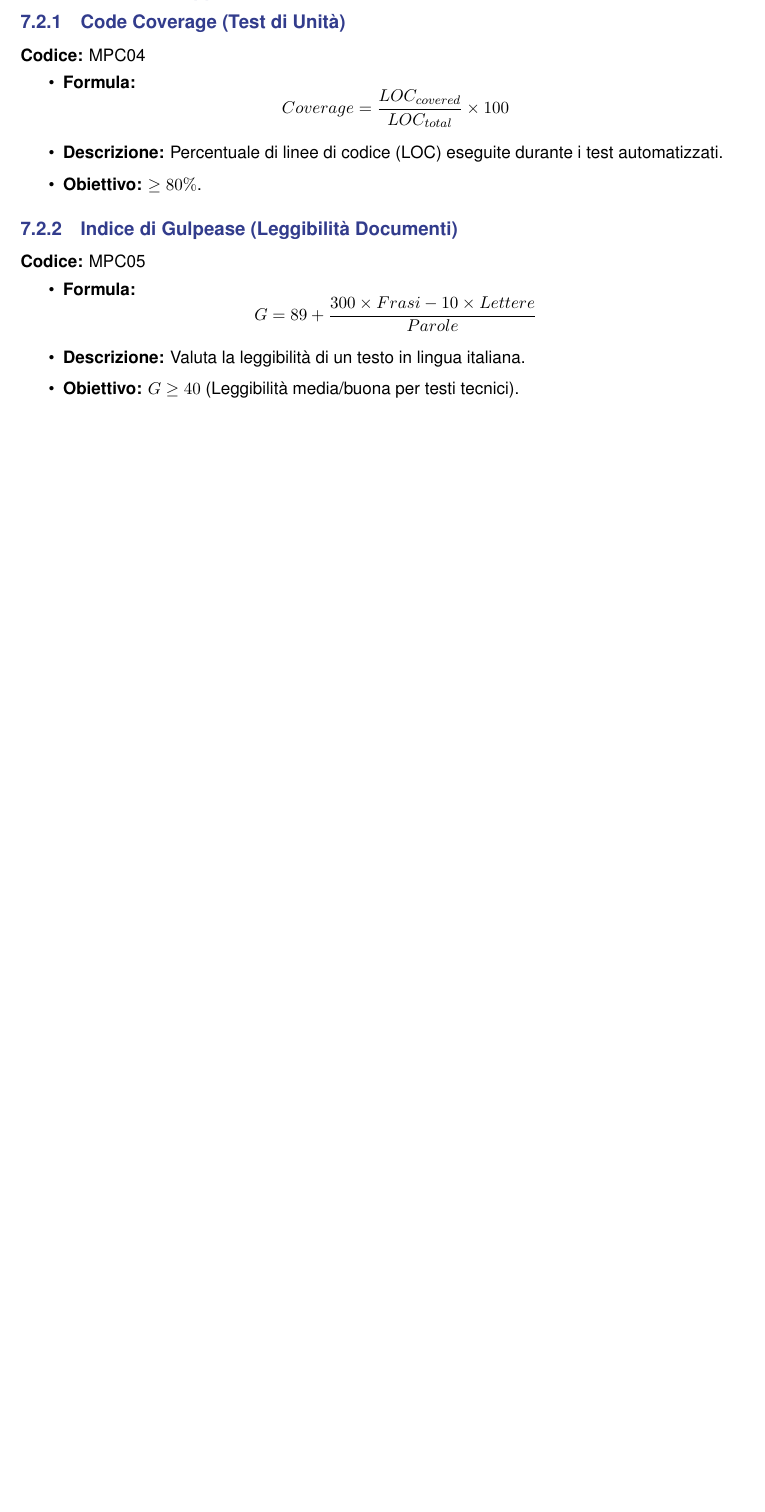
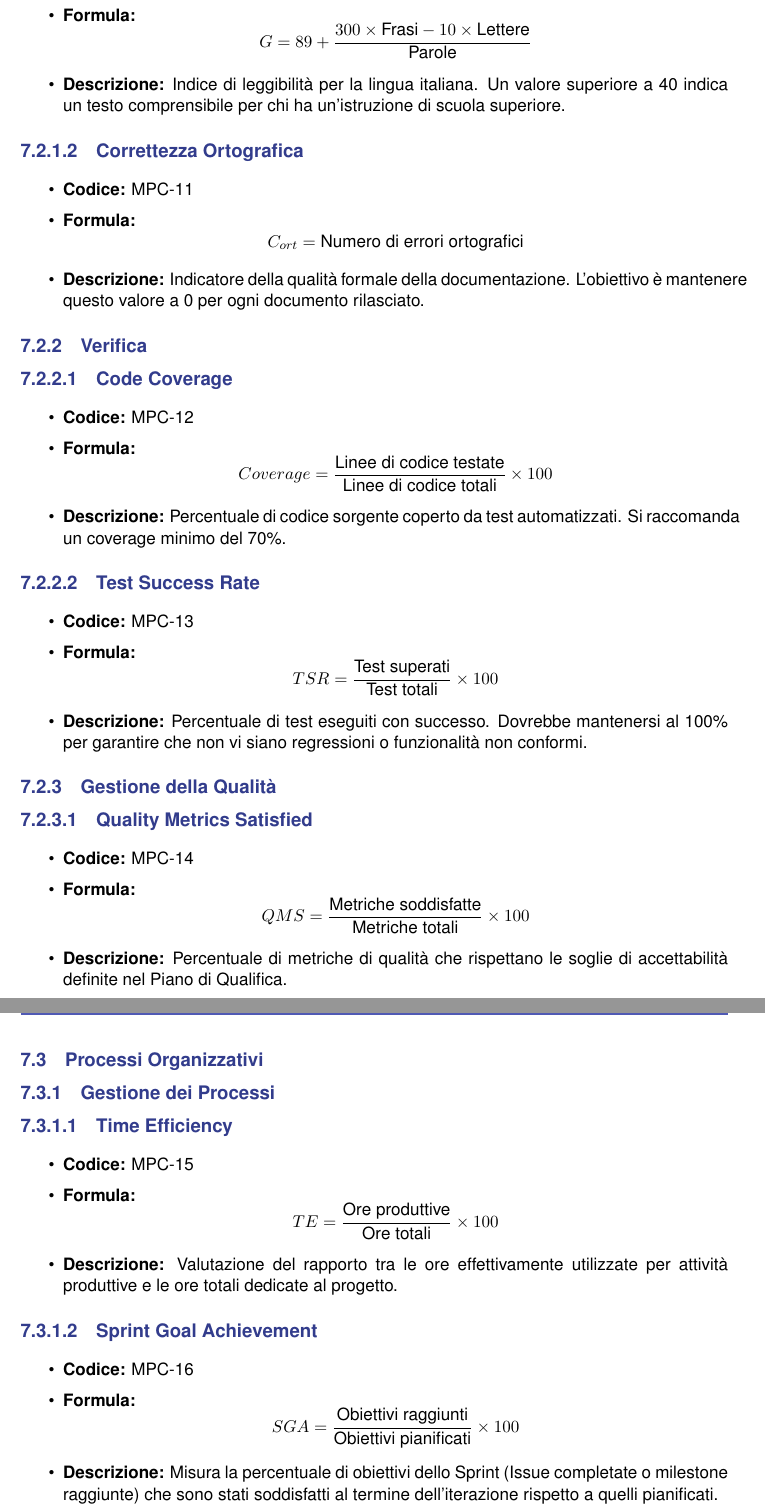
Before and after one commit to Byte-Holders/Documentazione, a LaTeX document (Source/RTB/Norme_Di_Progetto.tex): part of page 31 of 34 before the commit and two parts of pages 30 and 31 of 34 after it, the two joined at a grey line, cut at the place of the change, the shorter picture padded with empty space. The pictures show the PDF file Source/RTB/Norme_Di_Progetto.pdf that the author committed with the source.

Commit message:
Aggiunta sezione qualità di processo

```diff
--- a/Source/RTB/Norme_Di_Progetto.tex
+++ b/Source/RTB/Norme_Di_Progetto.tex
@@ -1143,0 +1179 @@ Le metriche di processo mirano a monitorare l'andamento delle attività, i costi
+\begin{itemize}
@@ -1148,4 +1185,3 @@ Le metriche di processo mirano a monitorare l'andamento delle attività, i costi
 
 \subsection{Processi di Supporto}
 
-\subsubsection{Code Coverage (Test di Unità)}
@@ -1153,16 +1191,60 @@ Le metriche di processo mirano a monitorare l'andamento delle attività, i costi
 \begin{itemize}
-    \item \textbf{Formula:} $$Coverage = \frac{LOC_{covered}}{LOC_{total}} \times 100$$
-    \item \textbf{Descrizione:} Percentuale di linee di codice (LOC) eseguite durante i test automatizzati.
-    \item \textbf{Obiettivo:} $\ge 80\%$.
+    \item \textbf{Codice:} MPC-10
+    \item \textbf{Formula:} $$G = 89 + \frac{300 \times \text{Frasi} - 10 \times \text{Lettere}}{\text{Parole}}$$
+    \item \textbf{Descrizione:} Indice di leggibilità per la lingua italiana. Un valore superiore a 40 indica un testo comprensibile per chi ha un'istruzione di scuola superiore.
 \end{itemize}
 
-\subsubsection{Indice di Gulpease (Leggibilità Documenti)}
-\textbf{Codice:} MPC05
+\paragraph{Correttezza Ortografica}
 \begin{itemize}
-    \item \textbf{Formula:} $$G = 89 + \frac{300 \times Frasi - 10 \times Lettere}{Parole}$$
-    \item \textbf{Descrizione:} Valuta la leggibilità di un testo in lingua italiana.
-    \item \textbf{Obiettivo:} $G \ge 40$ (Leggibilità media/buona per testi tecnici).
+    \item \textbf{Codice:} MPC-11
+    \item \textbf{Formula:} $$C_{ort} = \text{Numero di errori ortografici}$$
+    \item \textbf{Descrizione:} Indicatore della qualità formale della documentazione. L'obiettivo è mantenere questo valore a 0 per ogni documento rilasciato.
 \end{itemize}
+
+\subsubsection{Verifica}
+
+\paragraph{Code Coverage}
+\begin{itemize}
+    \item \textbf{Codice:} MPC-12
+    \item \textbf{Formula:} $$Coverage = \frac{\text{Linee di codice testate}}{\text{Linee di codice totali}} \times 100$$
+    \item \textbf{Descrizione:} Percentuale di codice sorgente coperto da test automatizzati. Si raccomanda un coverage minimo del 70\%.
+\end{itemize}
+
+\paragraph{Test Success Rate}
+\begin{itemize}
+    \item \textbf{Codice:} MPC-13
+    \item \textbf{Formula:} $$TSR = \frac{\text{Test superati}}{\text{Test totali}} \times 100$$
+    \item \textbf{Descrizione:} Percentuale di test eseguiti con successo. Dovrebbe mantenersi al 100\% per garantire che non vi siano regressioni o funzionalità non conformi.
+\end{itemize}
+
+\subsubsection{Gestione della Qualità}
+
+\paragraph{Quality Metrics Satisfied}
+\begin{itemize}
+    \item \textbf{Codice:} MPC-14
+    \item \textbf{Formula:} $$QMS = \frac{\text{Metriche soddisfatte}}{\text{Metriche totali}} \times 100$$
+    \item \textbf{Descrizione:} Percentuale di metriche di qualità che rispettano le soglie di accettabilità definite nel Piano di Qualifica.
+\end{itemize}
+
+\subsection{Processi Organizzativi}
+
+\subsubsection{Gestione dei Processi}
+
+\paragraph{Time Efficiency}
+\begin{itemize}
+    \item \textbf{Codice:} MPC-15
+    \item \textbf{Formula:} $$TE = \frac{\text{Ore produttive}}{\text{Ore totali}} \times 100$$
+    \item \textbf{Descrizione:} Valutazione del rapporto tra le ore effettivamente utilizzate per attività produttive e le ore totali dedicate al progetto.
+\end{itemize}
+
+\paragraph{Sprint Goal Achievement}
+\begin{itemize}
+    \item \textbf{Codice:} MPC-16
+    \item \textbf{Formula:} $$SGA = \frac{\text{Obiettivi raggiunti}}{\text{Obiettivi pianificati}} \times 100$$
+    \item \textbf{Descrizione:} Misura la percentuale di obiettivi dello Sprint (Issue completate o milestone raggiunte) che sono stati soddisfatti al termine dell'iterazione rispetto a quelli pianificati.
+\end{itemize}
+
+
 
 \section{Metriche di Qualità del Prodotto}
 
```
Also changed, not shown: Source/RTB/Norme_Di_Progetto.pdf, Source/RTB/Norme_Di_Progetto.tex (92 more changed lines).
